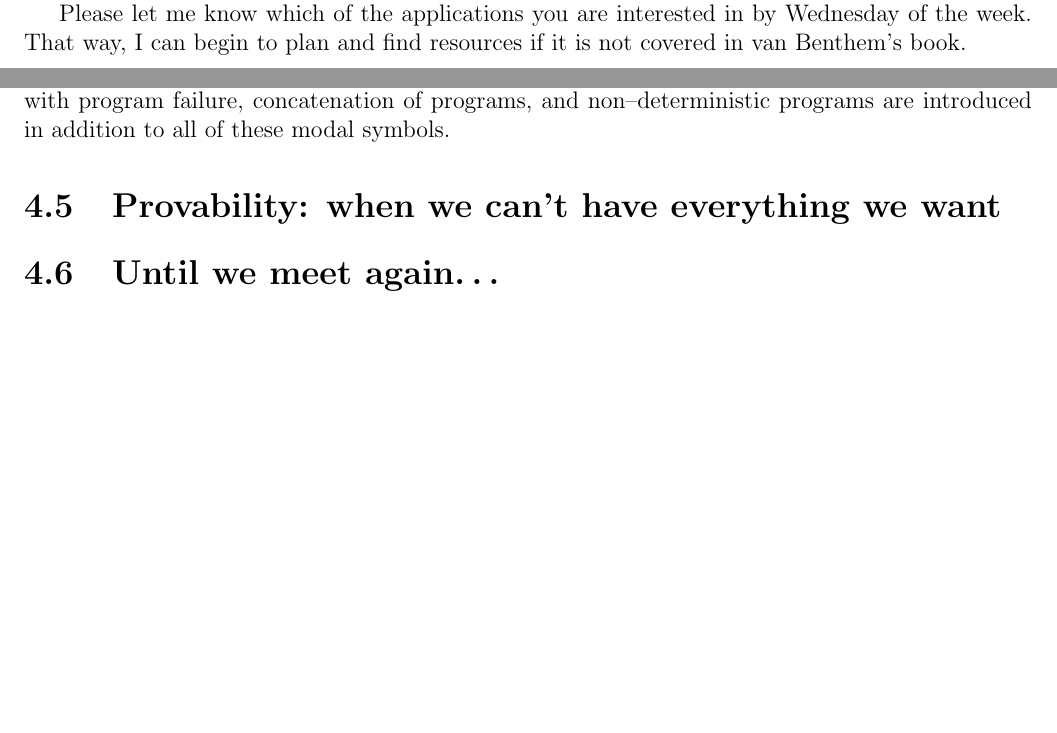
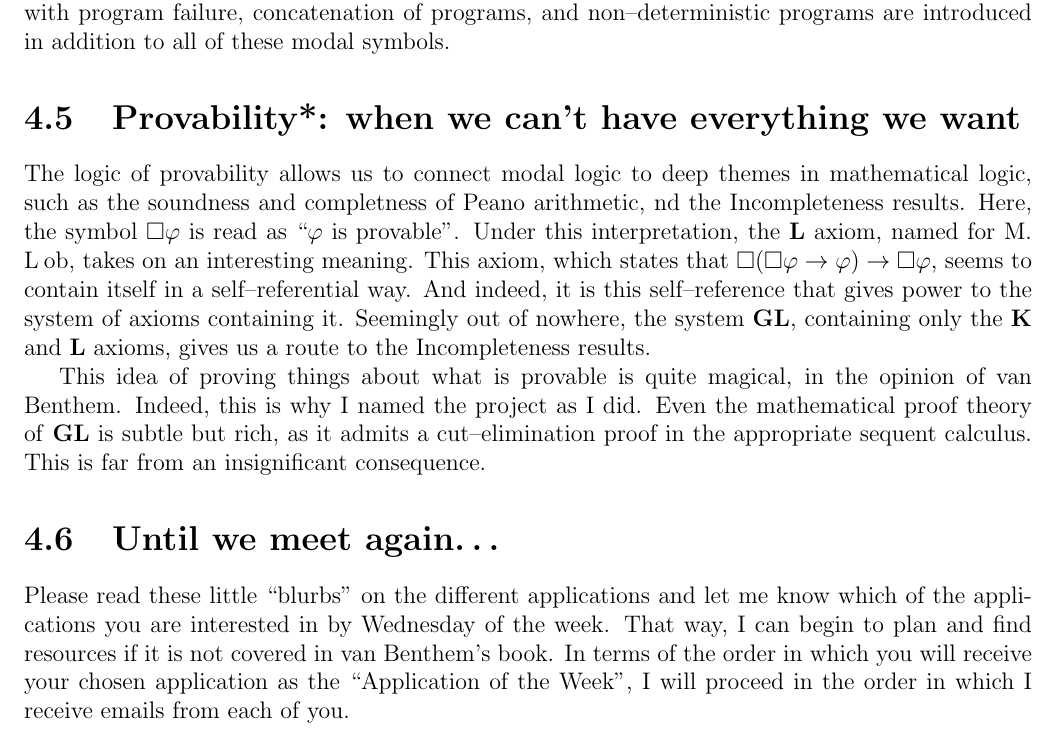
Before and after one commit to RossignolD/MagicalModality, a LaTeX thesis (weekByWeek.tex, which reads week4.tex): two parts of pages 16 and 18 of 18 before the commit and part of page 18 of 18 after it, the two joined at a grey line, cut so that both start at the same text, the shorter picture padded with empty space. Compiled offline with pdfLaTeX.

Commit message:
finished week 4

```diff
--- a/week4.tex
+++ b/week4.tex
@@ -5,10 +5,6 @@ and beyond. I will quickly summarise these applications. I will put an asterisk
 to sections on applications that I have personally seen. Please look at all of the
 applications I present. I will let each of you choose an application that excites or
 interests you.
-
-Please let me know which of the applications you are interested in by Wednesday of the
-week. That way, I can begin to plan and find resources if it is not covered in van
-Benthem's book.
 
 \setcounter{section}{-1}
 
@@ -87,6 +83,22 @@ as well as outputs. A modal symbol for each program $\phi$ looks like $[\phi]A$.
 A new set of symbols to deal with program failure, concatenation of programs, and non--deterministic programs are introduced in addition to all
 of these modal symbols.
 
-\section{Provability: when we can't have everything we want}
+\section{Provability*: when we can't have everything we want}
+The logic of provability allows us to connect modal logic to deep themes in mathematical logic, such as the soundness and completness of Peano arithmetic,
+nd the Incompleteness results. Here, the symbol $\logicbox \phi$ is read as ``$\phi$ is provable''. Under this interpretation, the
+\textbf{L} axiom, named for M. L\:{o}b, takes on an interesting meaning. This axiom, which states that $\logicbox (\logicbox \phi \rightarrow
+\phi) \rightarrow \logicbox \phi$, seems to contain itself in a self--referential way. And indeed, it is this self--reference that gives power
+to the system of axioms containing it. Seemingly out of nowhere, the system \textbf{GL}, containing only the \textbf{K} and \textbf{L} axioms,
+gives us a route to the Incompleteness results.
+
+This idea of proving things about what is provable is quite magical, in the opinion of van Benthem. Indeed, this is why I named the project as I did.
+Even the mathematical proof theory of \textbf{GL} is subtle but rich, as it admits a cut--elimination proof in the appropriate sequent calculus.
+This is far from an insignificant consequence.
 
 \section{Until we meet again\dots}
+
+Please read these little ``blurbs'' on the different applications and
+let me know which of the applications you are interested in by Wednesday of the
+week. That way, I can begin to plan and find resources if it is not covered in van
+Benthem's book. In terms of the order in which you will receive your chosen application as the ``Application of the Week'',
+I will proceed in the order in which I receive emails from each of you.
```
Also changed, not shown: weekByWeek.pdf.
